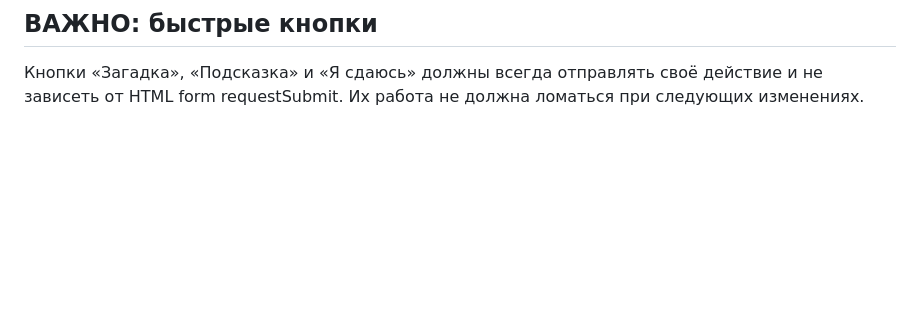
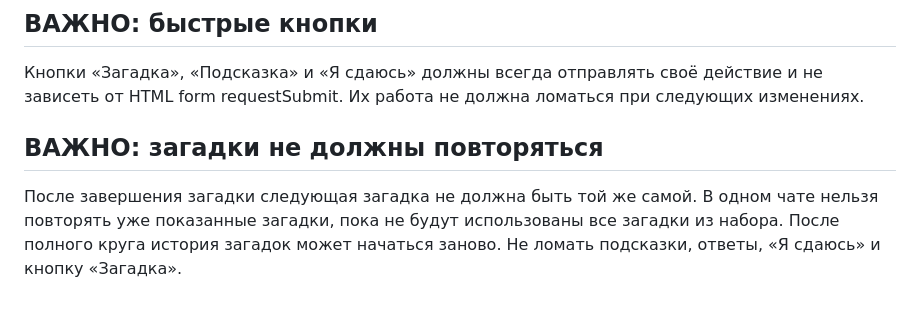
Before and after one commit to ibrahimmisraccaunt-a11y/Comfortable-AI, a Markdown page: PROJECT_RULES.md, the part around the change. Rendered like a GitHub page; blank space fills up the shorter version.

Commit message:
Save no-repeat riddle rule

```diff
--- a/PROJECT_RULES.md
+++ b/PROJECT_RULES.md
@@ -86,3 +86,7 @@ Comfortable AI может давать только общую, осторожн
 
 ## ВАЖНО: быстрые кнопки
 Кнопки «Загадка», «Подсказка» и «Я сдаюсь» должны всегда отправлять своё действие и не зависеть от HTML form requestSubmit. Их работа не должна ломаться при следующих изменениях.
+
+
+## ВАЖНО: загадки не должны повторяться
+После завершения загадки следующая загадка не должна быть той же самой. В одном чате нельзя повторять уже показанные загадки, пока не будут использованы все загадки из набора. После полного круга история загадок может начаться заново. Не ломать подсказки, ответы, «Я сдаюсь» и кнопку «Загадка».
```
